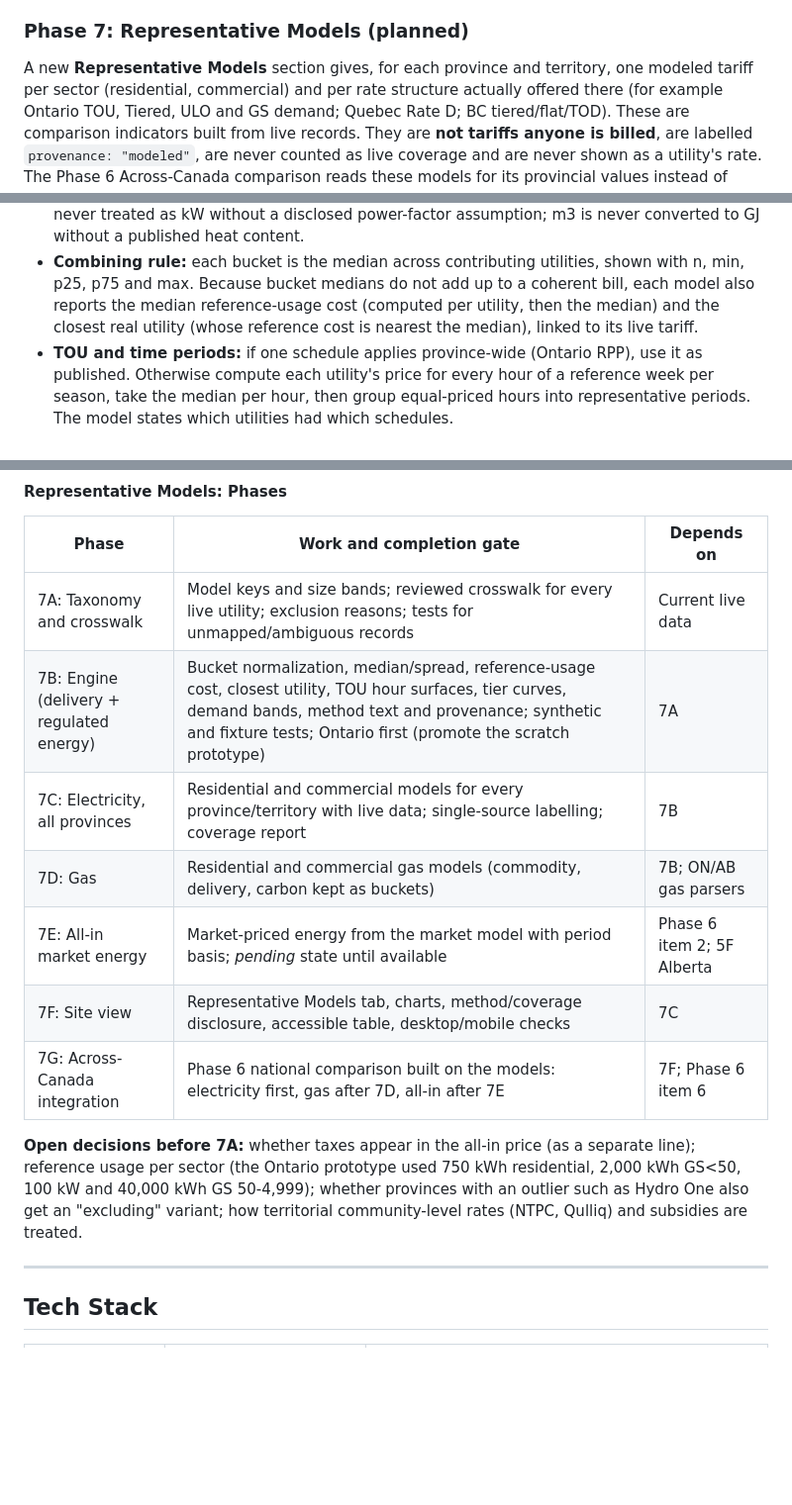
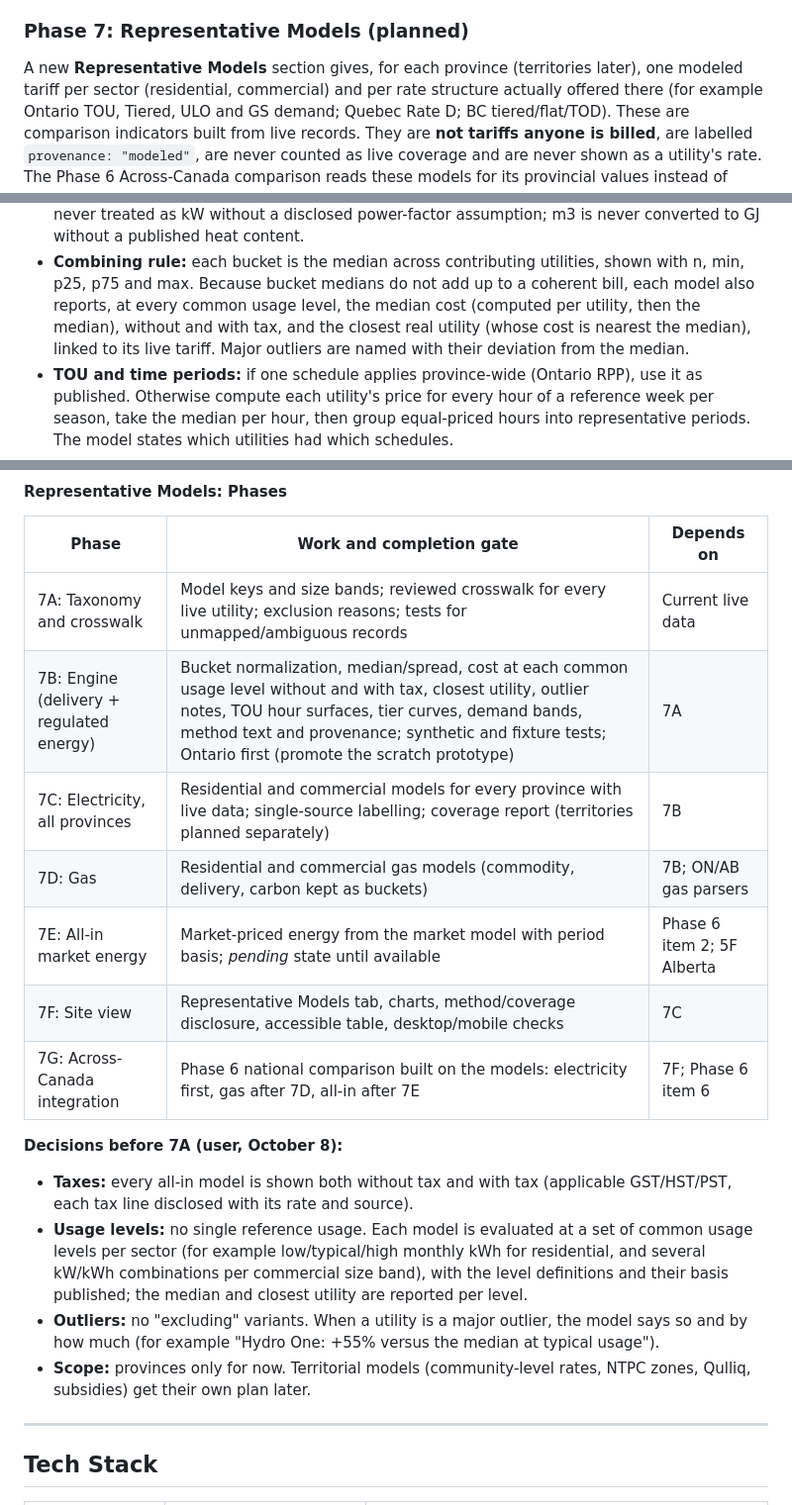
Before and after one commit to MaxPr1me/canada-utility-rates, a Markdown page: README.md, 3 parts joined by grey strips. Shown at 99% size. GitHub-like rendering; blank space fills up the shorter version.

Commit message:
Phase 7 plan: tax/no-tax, per-usage-level models, outlier notes, provinces first

```diff
--- a/README.md
+++ b/README.md
@@ -459,7 +459,7 @@ the roadmap is not a promise to complete all Canadian parsers in one session.
 
 ### Phase 7: Representative Models (planned)
 
-A new **Representative Models** section gives, for each province and territory, one modeled
+A new **Representative Models** section gives, for each province (territories later), one modeled
 tariff per sector (residential, commercial) and per rate structure actually offered there
 (for example Ontario TOU, Tiered, ULO and GS demand; Quebec Rate D; BC tiered/flat/TOD).
 These are comparison indicators built from live records. They are **not tariffs anyone is
@@ -494,8 +494,9 @@ about 18% across 46 distributors (Hydro One the main outlier).
   a published heat content.
 - **Combining rule:** each bucket is the median across contributing utilities, shown with n,
   min, p25, p75 and max. Because bucket medians do not add up to a coherent bill, each model also
-  reports the median reference-usage cost (computed per utility, then the median) and the
-  closest real utility (whose reference cost is nearest the median), linked to its live tariff.
+  reports, at every common usage level, the median cost (computed per utility, then the median),
+  without and with tax, and the closest real utility (whose cost is nearest the median), linked
+  to its live tariff. Major outliers are named with their deviation from the median.
 - **TOU and time periods:** if one schedule applies province-wide (Ontario RPP), use it as
   published. Otherwise compute each utility's price for every hour of a reference week per
   season, take the median per hour, then group equal-priced hours into representative periods.
@@ -535,18 +536,24 @@ about 18% across 46 distributors (Hydro One the main outlier).
 | Phase | Work and completion gate | Depends on |
 |---|---|---|
 | 7A: Taxonomy and crosswalk | Model keys and size bands; reviewed crosswalk for every live utility; exclusion reasons; tests for unmapped/ambiguous records | Current live data |
-| 7B: Engine (delivery + regulated energy) | Bucket normalization, median/spread, reference-usage cost, closest utility, TOU hour surfaces, tier curves, demand bands, method text and provenance; synthetic and fixture tests; Ontario first (promote the scratch prototype) | 7A |
-| 7C: Electricity, all provinces | Residential and commercial models for every province/territory with live data; single-source labelling; coverage report | 7B |
+| 7B: Engine (delivery + regulated energy) | Bucket normalization, median/spread, cost at each common usage level without and with tax, closest utility, outlier notes, TOU hour surfaces, tier curves, demand bands, method text and provenance; synthetic and fixture tests; Ontario first (promote the scratch prototype) | 7A |
+| 7C: Electricity, all provinces | Residential and commercial models for every province with live data; single-source labelling; coverage report (territories planned separately) | 7B |
 | 7D: Gas | Residential and commercial gas models (commodity, delivery, carbon kept as buckets) | 7B; ON/AB gas parsers |
 | 7E: All-in market energy | Market-priced energy from the market model with period basis; *pending* state until available | Phase 6 item 2; 5F Alberta |
 | 7F: Site view | Representative Models tab, charts, method/coverage disclosure, accessible table, desktop/mobile checks | 7C |
 | 7G: Across-Canada integration | Phase 6 national comparison built on the models: electricity first, gas after 7D, all-in after 7E | 7F; Phase 6 item 6 |
 
-**Open decisions before 7A:** whether taxes appear in the all-in price (as a separate line);
-reference usage per sector (the Ontario prototype used 750 kWh residential, 2,000 kWh GS<50,
-100 kW and 40,000 kWh GS 50-4,999); whether provinces with an outlier such as Hydro One also get
-an "excluding" variant; how territorial community-level rates (NTPC, Qulliq) and subsidies are
-treated.
+**Decisions before 7A (user, October 8):**
+- **Taxes:** every all-in model is shown both without tax and with tax (applicable GST/HST/PST,
+  each tax line disclosed with its rate and source).
+- **Usage levels:** no single reference usage. Each model is evaluated at a set of common usage
+  levels per sector (for example low/typical/high monthly kWh for residential, and several
+  kW/kWh combinations per commercial size band), with the level definitions and their basis
+  published; the median and closest utility are reported per level.
+- **Outliers:** no "excluding" variants. When a utility is a major outlier, the model says so
+  and by how much (for example "Hydro One: +55% versus the median at typical usage").
+- **Scope:** provinces only for now. Territorial models (community-level rates, NTPC zones,
+  Qulliq, subsidies) get their own plan later.
 
 ---
 
```
Also changed, not shown: other parts of README.md (+1 -1 lines), docs/phase5_completion_matrix.md (+4 -2 lines).
